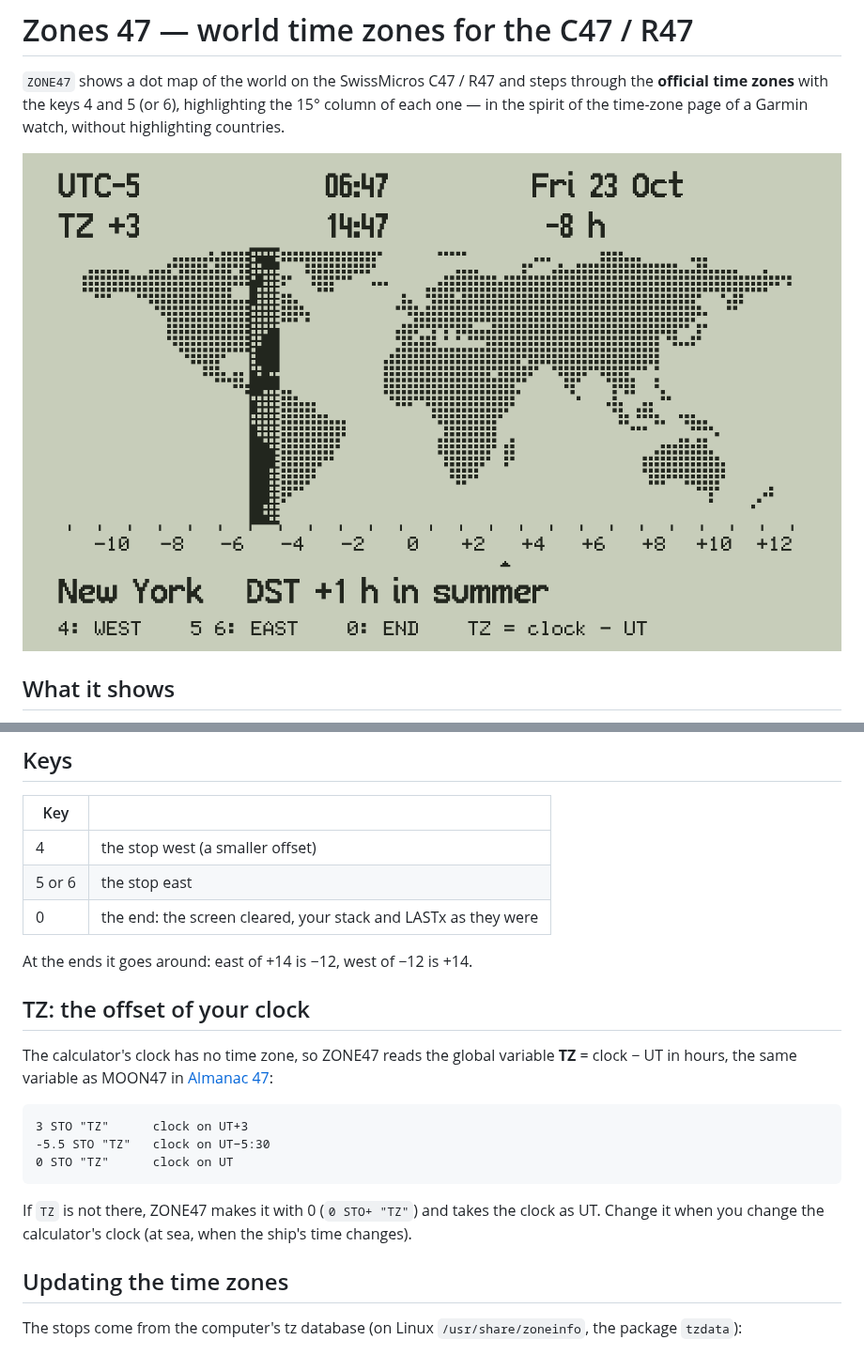
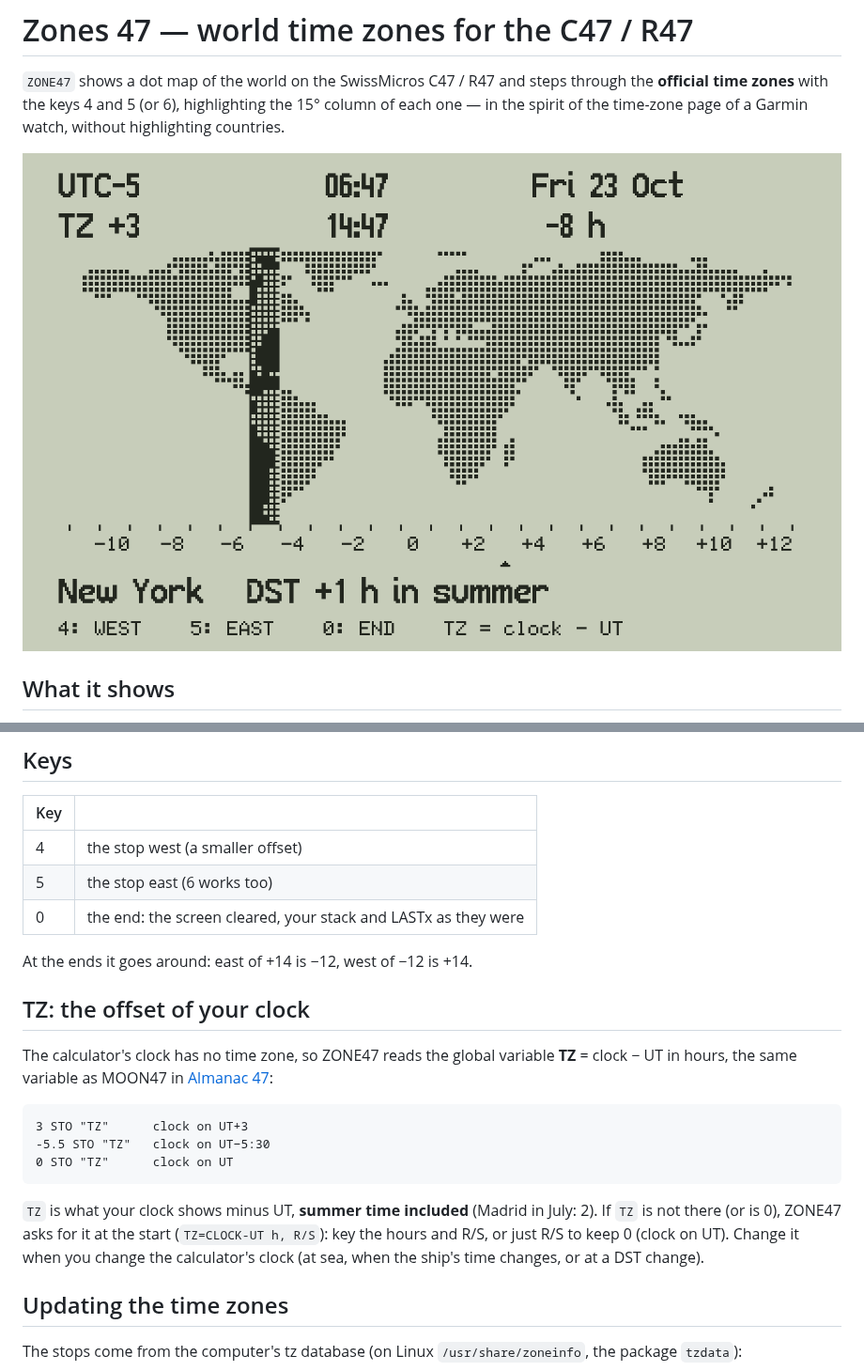
Before and after one commit to valdesvj/zones47, a Markdown page: README.md, 2 parts joined by grey strips. Shown at 94% size. Drawn GitHub-style; pictures changed too: docs/ZONE47_newyork.png.

Commit message:
ZONE47: ask for TZ at the start when it is 0 (INPUT); key hint 4 WEST 5 EAST
- TZ new or 0: INPUT "TZ" with the prompt TZ=CLOCK-UT h, R/S (as NAVFULL); R/S keeps 0
- the hint shows 5 for east (6 still works); README: TZ includes summer time

Co-Authored-By: Claude Opus 5.5 <noreply@anthropic.com>
Claude-Session: https://claude.ai/code/session_01AKif3kHgsayCMWUBiqRR2z

```diff
--- a/README.md
+++ b/README.md
@@ -25,7 +25,7 @@ page of a Garmin watch, without highlighting countries.
 | Key | |
 |---|---|
 | 4 | the stop west (a smaller offset) |
-| 5 or 6 | the stop east |
+| 5 | the stop east (6 works too) |
 | 0 | the end: the screen cleared, your stack and LASTx as they were |
 
 At the ends it goes around: east of +14 is −12, west of −12 is +14.
@@ -39,8 +39,10 @@ the same variable as MOON47 in [Almanac 47](https://github.com/valdesvj/almanac4
     -5.5 STO "TZ"   clock on UT−5:30
     0 STO "TZ"      clock on UT
 
-If `TZ` is not there, ZONE47 makes it with 0 (`0 STO+ "TZ"`) and takes the clock as UT. Change it when you
-change the calculator's clock (at sea, when the ship's time changes).
+`TZ` is what your clock shows minus UT, **summer time included** (Madrid in July: 2). If `TZ` is not there
+(or is 0), ZONE47 asks for it at the start (`TZ=CLOCK-UT h, R/S`): key the hours and R/S, or just R/S to keep
+0 (clock on UT). Change it when you change the calculator's clock (at sea, when the ship's time changes, or
+at a DST change).
 
 ## Updating the time zones
 
```
Also changed, not shown: docs/ZONE47_atsea.png, docs/ZONE47_kiritimati.png, docs/ZONE47_kolkata.png, docs/ZONE47_start.png, 5 other files.
